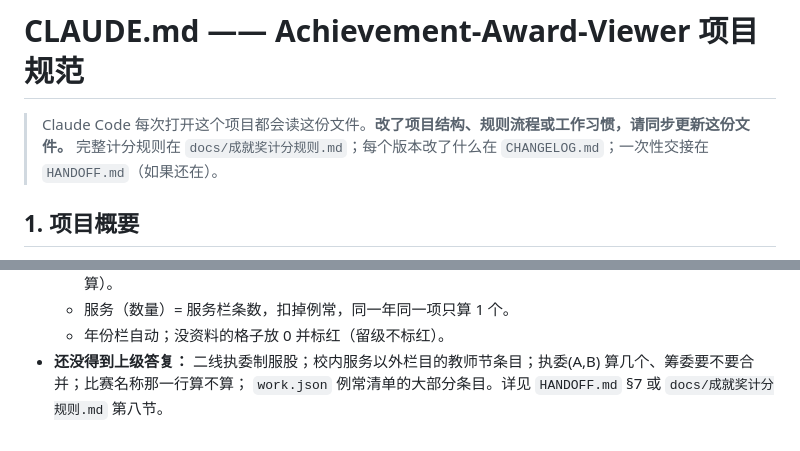
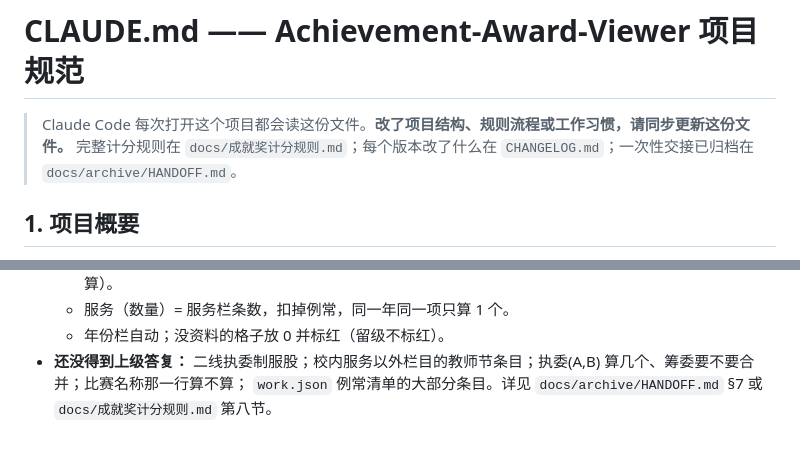
Before and after one commit to TJHS-Co-Curricular/Achievement-Award-Viewer, a Markdown page: CLAUDE.md, 2 parts joined by grey strips. Drawn GitHub-style.

Commit message:
结构：HANDOFF.md 移到 docs/archive/（交接已完成）
Co-Authored-By: Claude Opus 5.5 <noreply@anthropic.com>

```diff
--- a/CLAUDE.md
+++ b/CLAUDE.md
@@ -1,7 +1,7 @@
 # CLAUDE.md —— Achievement-Award-Viewer 项目规范
 
 > Claude Code 每次打开这个项目都会读这份文件。**改了项目结构、规则流程或工作习惯，请同步更新这份文件。**
-> 完整计分规则在 `docs/成就奖计分规则.md`；每个版本改了什么在 `CHANGELOG.md`；一次性交接在 `HANDOFF.md`（如果还在）。
+> 完整计分规则在 `docs/成就奖计分规则.md`；每个版本改了什么在 `CHANGELOG.md`；一次性交接已归档在 `docs/archive/HANDOFF.md`。
 
 ## 1. 项目概要
 
@@ -170,4 +170,4 @@ node --check static/app.js static/core.js static/input.js   # 改了 JS 才跑
   - 服务（数量）= 服务栏条数，扣掉例常，同一年同一项只算 1 个。
   - 年份栏自动；没资料的格子放 0 并标红（留级不标红）。
 - **还没得到上级答复：** 二线执委制服股；校内服务以外栏目的教师节条目；执委(A,B) 算几个、筹委要不要合并；比赛名称那一行算不算；
-  `work.json` 例常清单的大部分条目。详见 `HANDOFF.md` §7 或 `docs/成就奖计分规则.md` 第八节。
+  `work.json` 例常清单的大部分条目。详见 `docs/archive/HANDOFF.md` §7 或 `docs/成就奖计分规则.md` 第八节。
```
Also changed, not shown: docs/archive/HANDOFF.md (renamed from HANDOFF.md).
